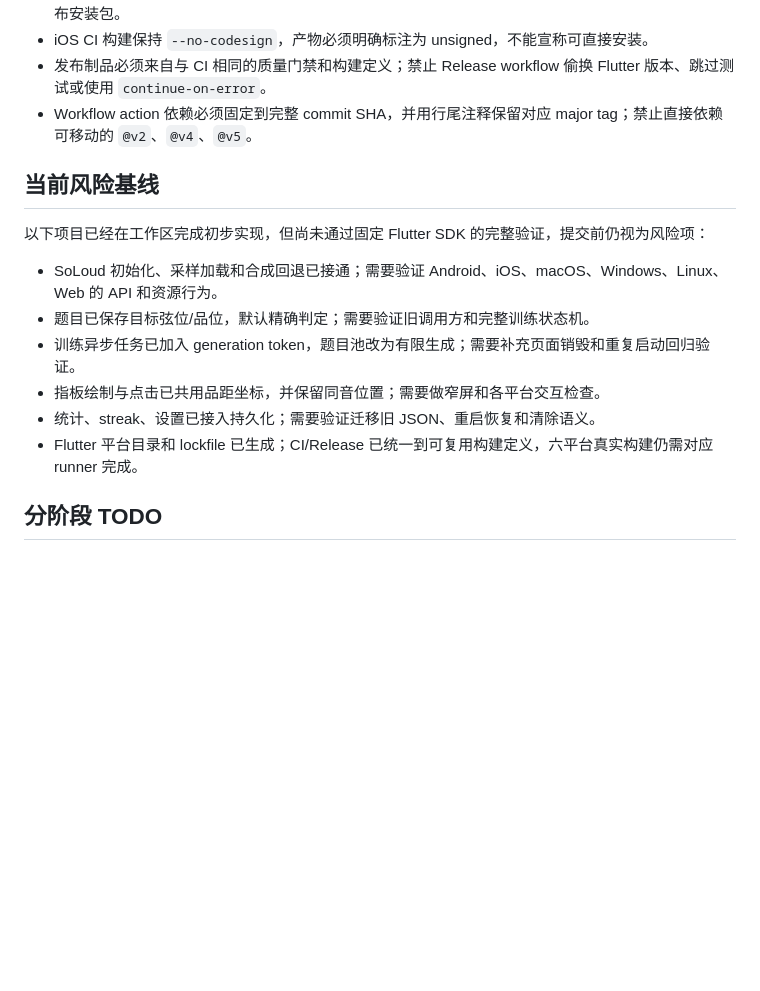
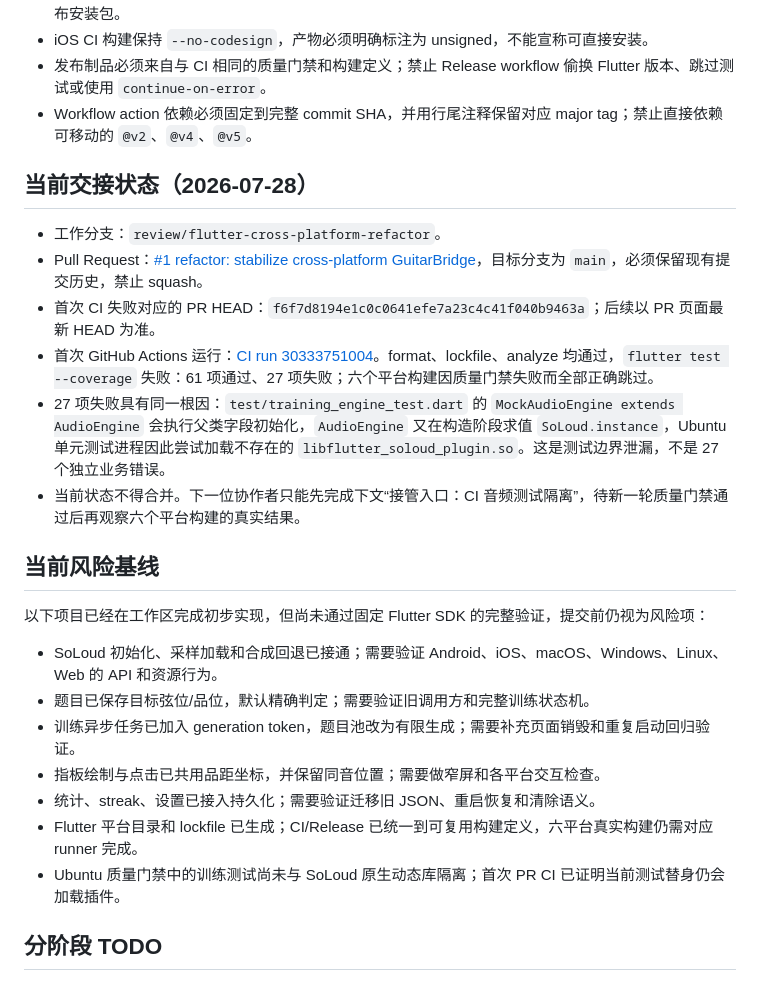
Before and after one commit to wjwpoi/GuitarBridge, a Markdown page: docs/IMPLEMENTATION_PLAN.md, the part around one of its changes. Rendered like a GitHub page; blank space fills up the shorter version.

```diff
--- a/docs/IMPLEMENTATION_PLAN.md
+++ b/docs/IMPLEMENTATION_PLAN.md
@@ -19,6 +19,15 @@
 - 发布制品必须来自与 CI 相同的质量门禁和构建定义；禁止 Release workflow 偷换 Flutter 版本、跳过测试或使用 `continue-on-error`。
 - Workflow action 依赖必须固定到完整 commit SHA，并用行尾注释保留对应 major tag；禁止直接依赖可移动的 `@v2`、`@v4`、`@v5`。
 
+## 当前交接状态（2026-07-28）
+
+- 工作分支：`review/flutter-cross-platform-refactor`。
+- Pull Request：[#1 refactor: stabilize cross-platform GuitarBridge](https://github.com/wjwpoi/GuitarBridge/pull/1)，目标分支为 `main`，必须保留现有提交历史，禁止 squash。
+- 首次 CI 失败对应的 PR HEAD：`f6f7d8194e1c0c0641efe7a23c4c41f040b9463a`；后续以 PR 页面最新 HEAD 为准。
+- 首次 GitHub Actions 运行：[CI run 30333751004](https://github.com/wjwpoi/GuitarBridge/actions/runs/30333751004)。format、lockfile、analyze 均通过，`flutter test --coverage` 失败：61 项通过、27 项失败；六个平台构建因质量门禁失败而全部正确跳过。
+- 27 项失败具有同一根因：`test/training_engine_test.dart` 的 `MockAudioEngine extends AudioEngine` 会执行父类字段初始化，`AudioEngine` 又在构造阶段求值 `SoLoud.instance`，Ubuntu 单元测试进程因此尝试加载不存在的 `libflutter_soloud_plugin.so`。这是测试边界泄漏，不是 27 个独立业务错误。
+- 当前状态不得合并。下一位协作者只能先完成下文“接管入口：CI 音频测试隔离”，待新一轮质量门禁通过后再观察六个平台构建的真实结果。
+
 ## 当前风险基线
 
 以下项目已经在工作区完成初步实现，但尚未通过固定 Flutter SDK 的完整验证，提交前仍视为风险项：
@@ -29,6 +38,7 @@
 - 指板绘制与点击已共用品距坐标，并保留同音位置；需要做窄屏和各平台交互检查。
 - 统计、streak、设置已接入持久化；需要验证迁移旧 JSON、重启恢复和清除语义。
 - Flutter 平台目录和 lockfile 已生成；CI/Release 已统一到可复用构建定义，六平台真实构建仍需对应 runner 完成。
+- Ubuntu 质量门禁中的训练测试尚未与 SoLoud 原生动态库隔离；首次 PR CI 已证明当前测试替身仍会加载插件。
 
 ## 分阶段 TODO
 
```
Also changed, not shown: other parts of docs/IMPLEMENTATION_PLAN.md (+17 -2 lines).
